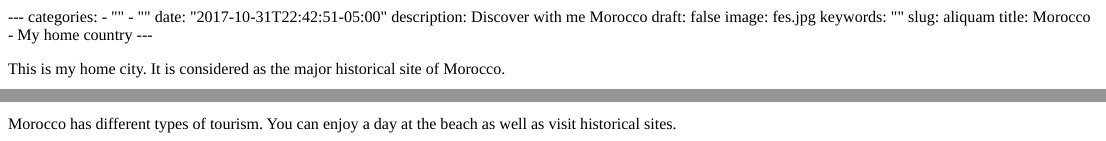
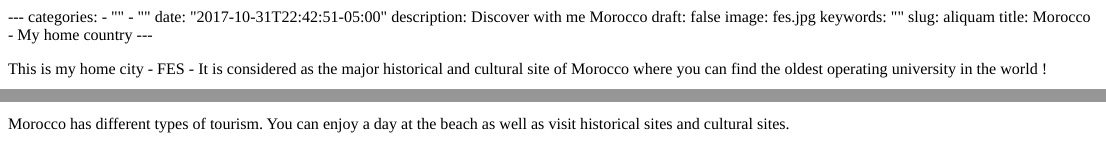
Before and after one commit to ghalibenkirane/my_website, an R Markdown document (content/blogs/maroc.Rmd): the page in a window 1100 px wide, from its top, and a second part further down, joined at a grey line. The pictures show the output file content/blogs/maroc.html that the author committed with the source, opened offline.

Commit message:
initial commit

````diff
--- a/content/blogs/maroc.Rmd
+++ b/content/blogs/maroc.Rmd
@@ -11,10 +11,10 @@ slug: aliquam
 title: Morocco - My home country
 ---
 
-This is my home city. It is considered as the major historical site of Morocco.
+This is my home city - FES - It is considered as the major historical and cultural site of Morocco where you can find the oldest operating university in the world !
 
 ```{r, echo=FALSE}
 knitr::include_graphics("/img/seamorocco.jpg",error =FALSE)
 ```
 
-Morocco has different types of tourism. You can enjoy a day at the beach as well as visit historical sites.
+Morocco has different types of tourism. You can enjoy a day at the beach as well as visit historical sites and cultural sites.
````
Also changed, not shown: content/blogs/trips.Rmd (+2 -2 lines), content/blogs/maroc.html, content/blogs/trips.html.
